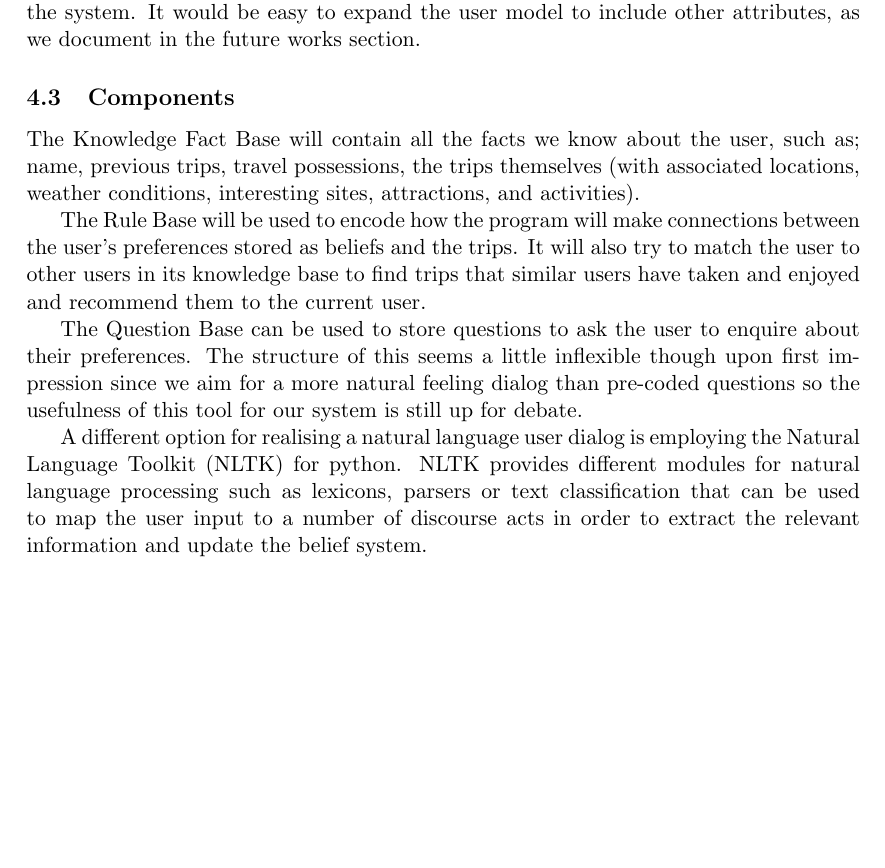
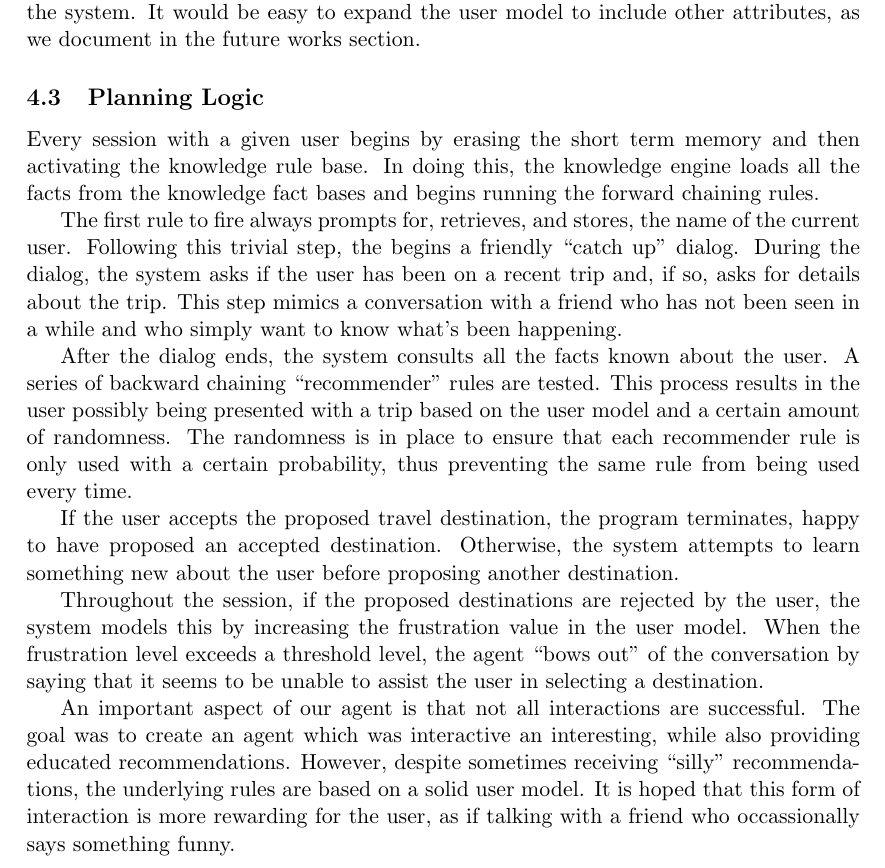
Before and after one commit to eatcrayons1980/compsci765, a LaTeX document (report/report.tex): part of page 8 of 10, cut so that both start at the same text, the shorter picture padded with empty space. Compiled offline with pdfLaTeX.

Commit message:
Finished rough of Design:Planning Logic subsection

```diff
--- a/report/report.tex
+++ b/report/report.tex
@@ -277,36 +277,18 @@
 
 Although the user model is simple, it has proven adequate for the current state of the system. It would be easy to expand the user model to include other attributes, as we document in the future works section.
 
-\subsection{Components}
+\subsection{Planning Logic}
+Every session with a given user begins by erasing the short term memory and then activating the knowledge rule base. In doing this, the knowledge engine loads all the facts from the knowledge fact bases and begins running the forward chaining rules.
 
-The Knowledge Fact Base will contain all the facts we
-know about the user, such as; name, previous trips, travel
-possessions, the trips themselves (with associated
-locations, weather conditions, interesting sites,
-attractions, and activities).
+The first rule to fire always prompts for, retrieves, and stores, the name of the current user. Following this trivial step, the begins a friendly ``catch up'' dialog. During the dialog, the system asks if the user has been on a recent trip and, if so, asks for details about the trip. This step mimics a conversation with a friend who has not been seen in a while and who simply want to know what's been happening.
 
-The Rule Base will be used to encode how the program
-will make connections between the user’s preferences
-stored as beliefs and the trips. It will also try to match
-the user to other users in its knowledge base to find
-trips that similar users have taken and enjoyed and
-recommend them to the current user.
+After the dialog ends, the system consults all the facts known about the user. A series of backward chaining ``recommender'' rules are tested. This process results in the user possibly being presented with a trip based on the user model and a certain amount of randomness. The randomness is in place to ensure that each recommender rule is only used with a certain probability, thus preventing the same rule from being used every time.
 
-The Question Base can be used to store questions to ask
-the user to enquire about their preferences. The
-structure of this seems a little inflexible though
-upon first impression since we aim for a more natural
-feeling dialog than pre-coded questions so the usefulness
-of this tool for our system is still up for debate.
+If the user accepts the proposed travel destination, the program terminates, happy to have proposed an accepted destination. Otherwise, the system attempts to learn something new about the user before proposing another destination.
 
-A different option for realising a natural language
-user dialog is employing the Natural Language Toolkit
-(NLTK) for python. NLTK provides different modules
-for natural language processing such as lexicons,
-parsers or text classification that can be used to
-map the user input to a number of discourse acts in
-order to extract the relevant information and update
-the belief system.
+Throughout the session, if the proposed destinations are rejected by the user, the system models this by increasing the frustration value in the user model. When the frustration level exceeds a threshold level, the agent ``bows out'' of the conversation by saying that it seems to be unable to assist the user in selecting a destination.
+
+An important aspect of our agent is that not all interactions are successful. The goal was to create an agent which was interactive an interesting, while also providing educated recommendations. However, despite sometimes receiving ``silly'' recommendations, the underlying rules are based on a solid user model. It is hoped that this form of interaction is more rewarding for the user, as if talking with a friend who occassionally says something funny.
 
 \subsection{Operations}
 
```
